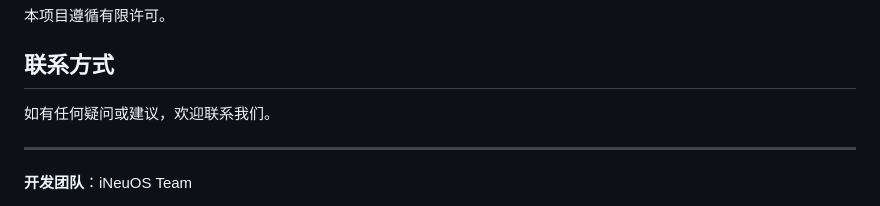
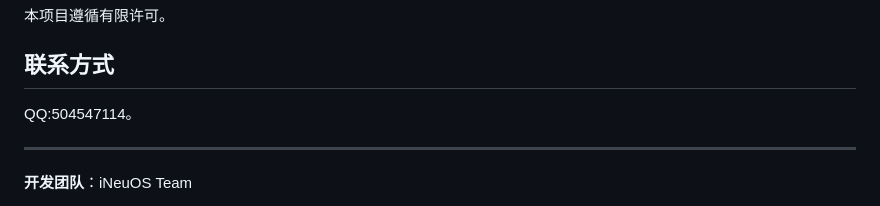
Before and after one commit to wxzz/iNeuOS_Doctor, a Markdown page: README.md, the part around the change. Rendered like a GitHub page.

```diff
--- a/README.md
+++ b/README.md
@@ -132,7 +132,7 @@ npm run dev
 
 ## 联系方式
 
-如有任何疑问或建议，欢迎联系我们。
+QQ:504547114。
 
 ---
 
```
